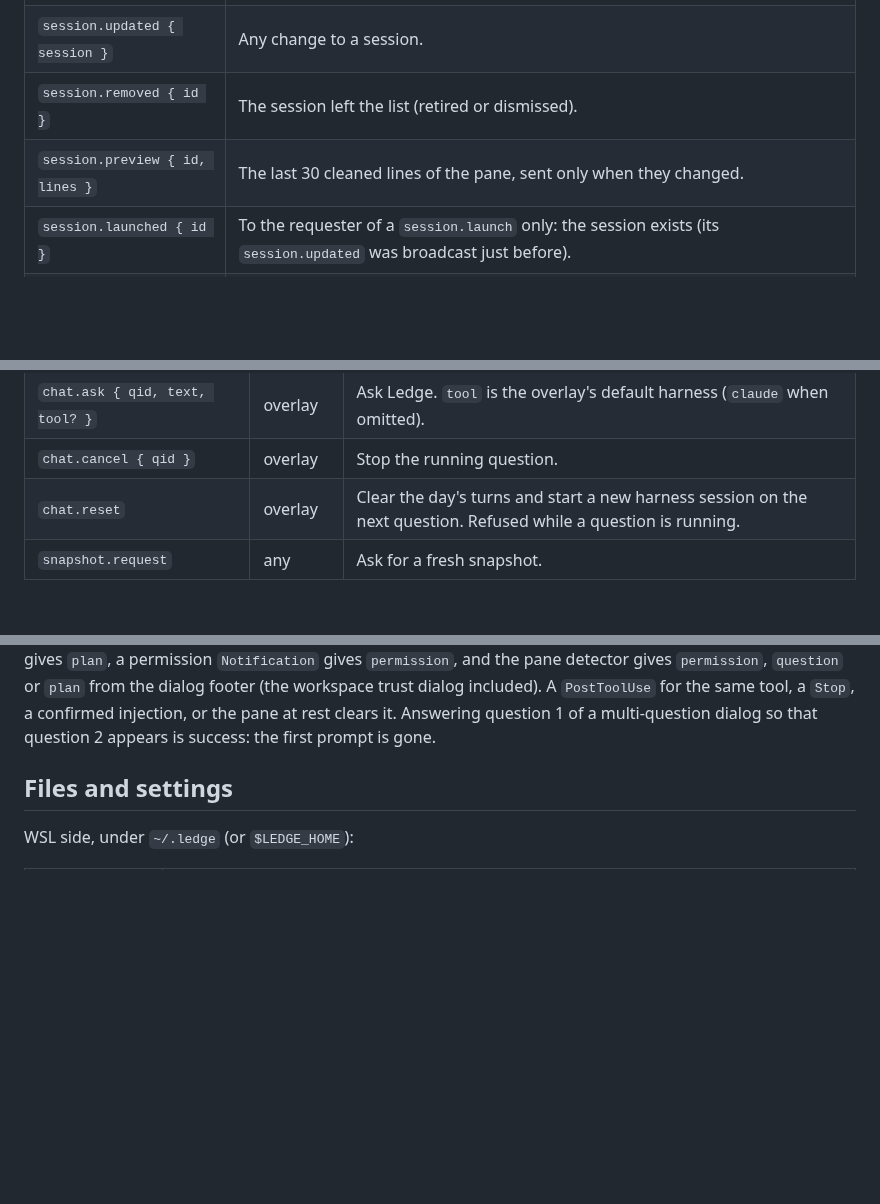
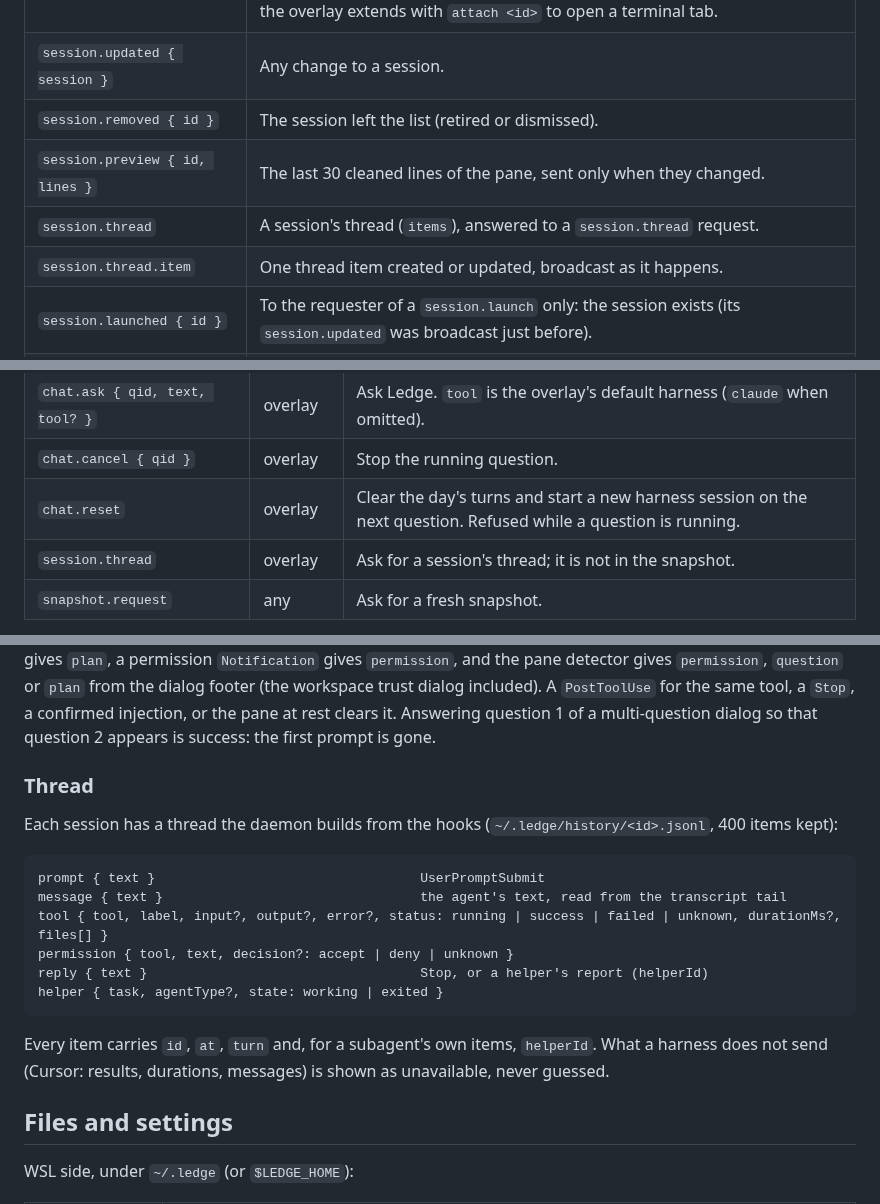
Before and after one commit to Lyssaen/ledge, a Markdown page: README.md, 3 parts joined by grey strips. GitHub-like rendering; blank space fills up the shorter version.

````diff
--- a/README.md
+++ b/README.md
@@ -219,6 +219,8 @@ Daemon to clients:
 | `session.updated { session }` | Any change to a session. |
 | `session.removed { id }` | The session left the list (retired or dismissed). |
 | `session.preview { id, lines }` | The last 30 cleaned lines of the pane, sent only when they changed. |
+| `session.thread` | A session's thread (`items`), answered to a `session.thread` request. |
+| `session.thread.item` | One thread item created or updated, broadcast as it happens. |
 | `session.launched { id }` | To the requester of a `session.launch` only: the session exists (its `session.updated` was broadcast just before). |
 | `recents { recents }` | The recent folders changed. |
 | `folder.listing { path, parent, entries, error? }` | To the requester of a `folder.list` or `folder.create` only: the folder (resolved, `~` expanded), its parent (`null` at the root) and its subfolders by name, hidden ones left out. A refusal says why in `error`, never in an `error` message. |
@@ -251,6 +253,7 @@ Clients to daemon:
 | `chat.ask { qid, text, tool? }` | overlay | Ask Ledge. `tool` is the overlay's default harness (`claude` when omitted). |
 | `chat.cancel { qid }` | overlay | Stop the running question. |
 | `chat.reset` | overlay | Clear the day's turns and start a new harness session on the next question. Refused while a question is running. |
+| `session.thread` | overlay | Ask for a session's thread; it is not in the snapshot. |
 | `snapshot.request` | any | Ask for a fresh snapshot. |
 
 The server accepts connections with no `Origin` header (Node clients) or with the Tauri origins (`tauri://localhost`, `http://tauri.localhost`, the Vite dev server). Any other web page is refused.
@@ -285,6 +288,21 @@ startedAt, lastActivityAt, lastHookAt?, exitCode?, exitedAt?, lastError?, source
 | `exited` | Terminal. Set by `session.unregister`, a terminal `SessionEnd`, or the pane disappearing. |
 
 Where a pending request comes from, for Claude Code: `PermissionRequest` gives `permission` (or `diff` for Edit/Write/MultiEdit), `PreToolUse` on `AskUserQuestion` gives `question` with the first question's options (later questions and the "Ready to submit your answers?" review come from the pane), `PreToolUse` on `ExitPlanMode` gives `plan`, a permission `Notification` gives `permission`, and the pane detector gives `permission`, `question` or `plan` from the dialog footer (the workspace trust dialog included). A `PostToolUse` for the same tool, a `Stop`, a confirmed injection, or the pane at rest clears it. Answering question 1 of a multi-question dialog so that question 2 appears is success: the first prompt is gone.
+
+### Thread
+
+Each session has a thread the daemon builds from the hooks (`~/.ledge/history/<id>.jsonl`, 400 items kept):
+
+```
+prompt { text }                                  UserPromptSubmit
+message { text }                                 the agent's text, read from the transcript tail
+tool { tool, label, input?, output?, error?, status: running | success | failed | unknown, durationMs?, files[] }
+permission { tool, text, decision?: accept | deny | unknown }
+reply { text }                                   Stop, or a helper's report (helperId)
+helper { task, agentType?, state: working | exited }
+```
+
+Every item carries `id`, `at`, `turn` and, for a subagent's own items, `helperId`. What a harness does not send (Cursor: results, durations, messages) is shown as unavailable, never guessed.
 
 ## Files and settings
 
````
Also changed, not shown: docs/screens/session-helper-dark.png (added), docs/screens/session-helper-light.png (added), docs/screens/session-thread-dark.png (added), docs/screens/session-thread-light.png (added), 7 other files.
